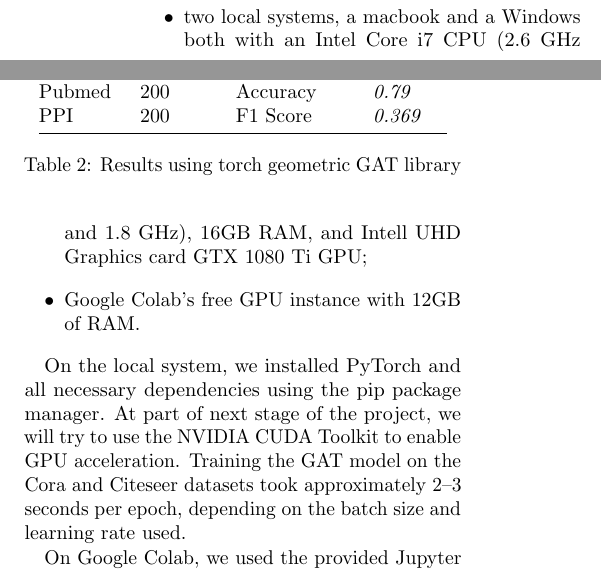
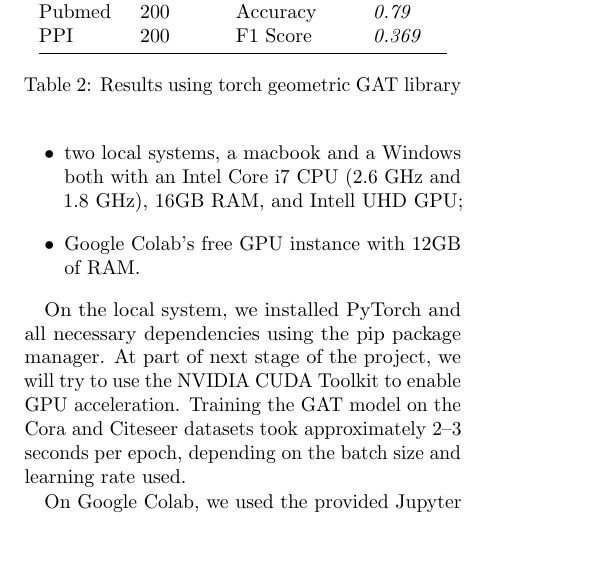
Before and after one commit to kushagrasoni/CS598_DLH_GAT_Implementation, a LaTeX document (docs/project.tex, which reads docs/computational-requirements.tex): two parts of the columns of page 3 of 4 before the commit and part of one column of page 3 of 4 after it, the two joined at a grey line, cut so that both start at the same text, the shorter picture padded with empty space. Compiled offline with pdfLaTeX.

Commit message:
* Updated Results table and code section

```diff
--- a/docs/computational-requirements.tex
+++ b/docs/computational-requirements.tex
@@ -1,10 +1,7 @@
 To reproduce the results reported in the GAT paper, we implemented the GAT model using PyTorch version 1.9.0~\cite{paszke2019pytorch} on two platforms:
 \begin{itemize}
     \item two local systems, a macbook and a Windows both with an Intel Core i7 CPU (2.6 GHz and 1.8 GHz), 16GB RAM,
-    and Intell UHD Graphics
-    card
-    GTX 1080
-    Ti GPU;
+    and Intell UHD GPU;
     \item Google Colab's free GPU instance with 12GB of RAM\@.
 \end{itemize}
 
```
Also changed, not shown: docs/project.pdf, 2 other files.
